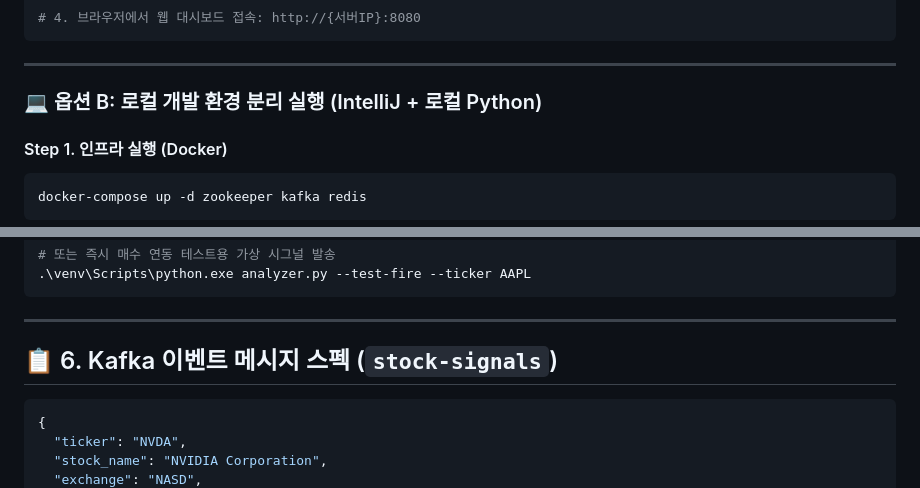
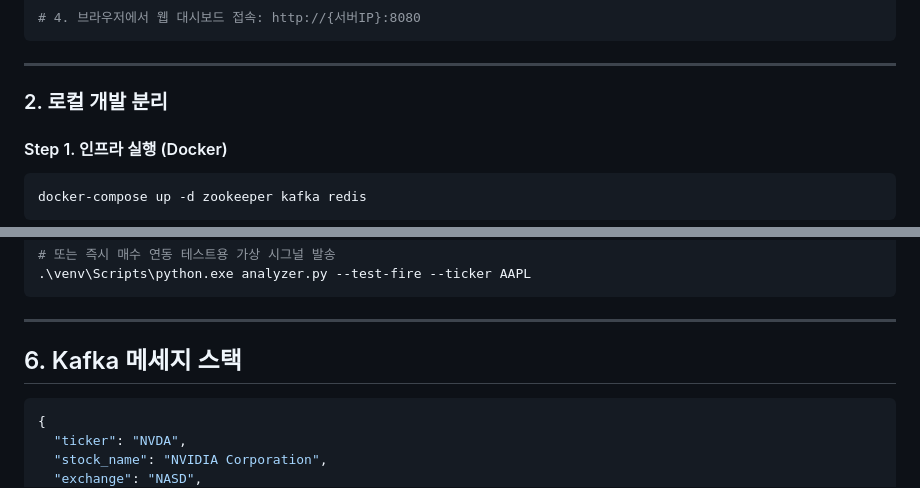
Before and after one commit to woooore/ai-event-driven-trading, a Markdown page: README.md, 2 parts joined by grey strips. GitHub-like rendering.

````diff
--- a/README.md
+++ b/README.md
@@ -103,7 +103,7 @@ docker-compose up -d --build
 
 ---
 
-### 💻 옵션 B: 로컬 개발 환경 분리 실행 (IntelliJ + 로컬 Python)
+### 2. 로컬 개발 분리
 
 #### Step 1. 인프라 실행 (Docker)
 ```bash
@@ -130,7 +130,7 @@ cd ai-signal-worker
 
 ---
 
-## 📋 6. Kafka 이벤트 메시지 스펙 (`stock-signals`)
+## 6. Kafka 메세지 스택
 
 ```json
 {
````
Also changed, not shown: other parts of README.md (+7 -7 lines).
